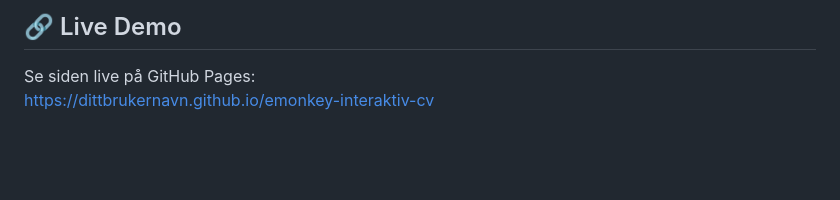
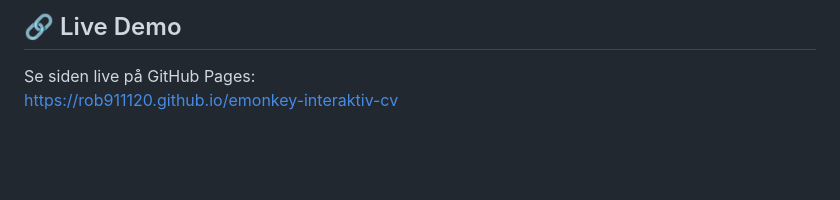
Before and after one commit to Rob911120/emonkey-interaktiv-cv, a Markdown page: README.md, the part around the change. GitHub-like rendering.

```diff
--- a/README.md
+++ b/README.md
@@ -7,7 +7,7 @@ En én-sides interaktiv CV som demonstrerer hvordan jeg jobber med integrasjoner
 ## 🔗 Live Demo
 
 Se siden live på GitHub Pages:\
-[https://dittbrukernavn.github.io/emonkey-interaktiv-cv](https://dittbrukernavn.github.io/emonkey-interaktiv-cv)
+[https://rob911120.github.io/emonkey-interaktiv-cv](https://rob911120.github.io/emonkey-interaktiv-cv)
 
 <br><br>
 
```
